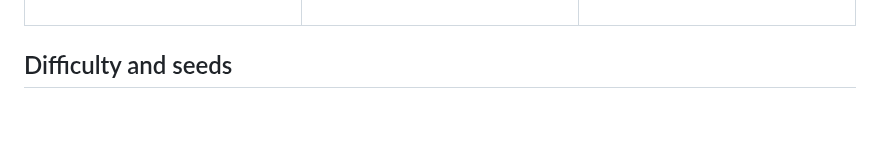
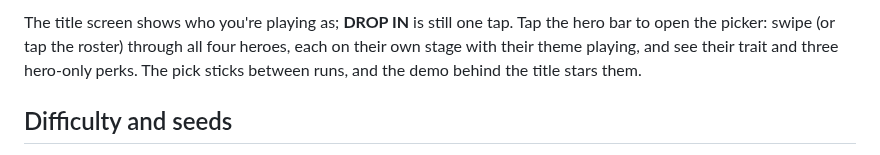
Before and after one commit to bradflaugher/bout-that-action, a Markdown page: README.md, the part around one of its changes. GitHub-like rendering; blank space fills up the shorter version.

```diff
--- a/README.md
+++ b/README.md
@@ -163,5 +164,11 @@ you back. The building will still be there.
   </tr>
 </table>
+
+The title screen shows who you're playing as; **DROP IN** is still one tap.
+Tap the hero bar to open the picker: swipe (or tap the roster) through all
+four heroes, each on their own stage with their theme playing, and see their
+trait and three hero-only perks. The pick sticks between runs, and the demo
+behind the title stars them.
 
 ## Difficulty and seeds
 
```
Also changed, not shown: other parts of README.md (+4 -3 lines), docs/screenshots/menu-gameover.png, docs/screenshots/menu-heroes.png (added), docs/screenshots/menu-title.png, 7 other files.
